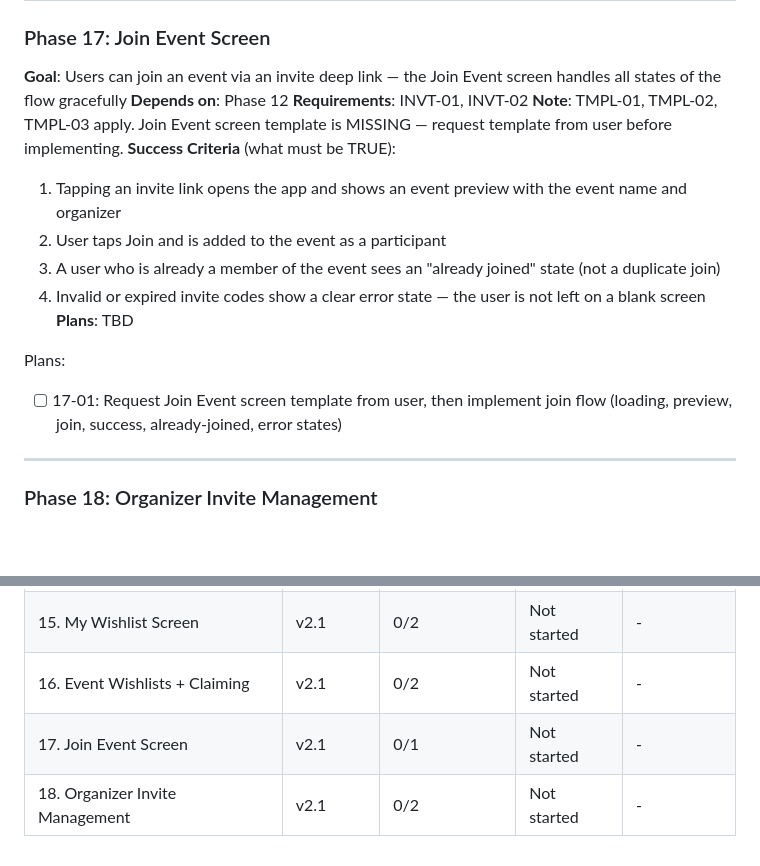
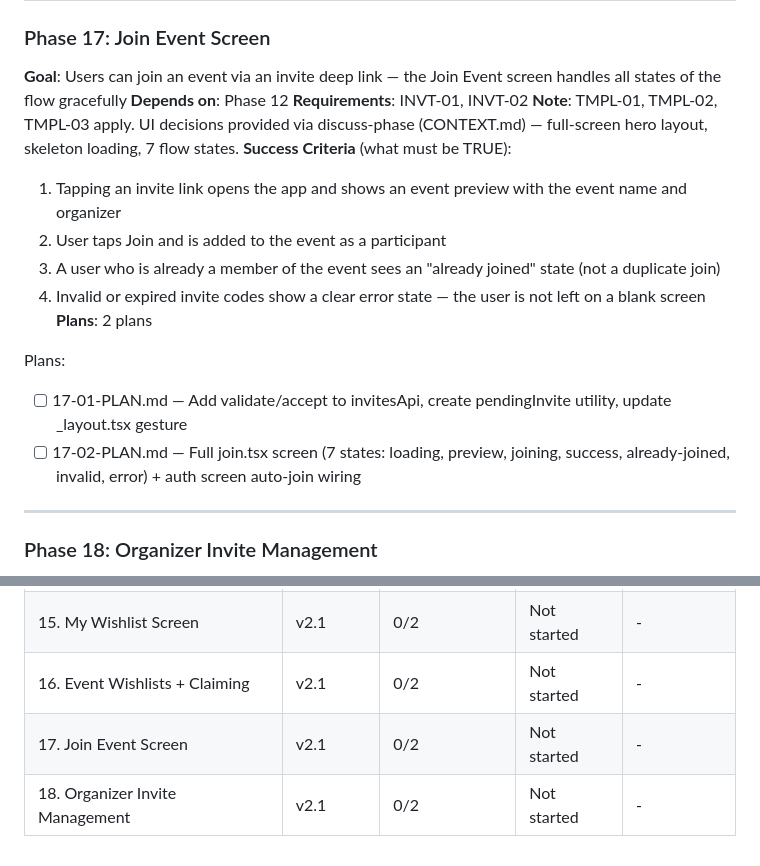
Before and after one commit to DihanVermeulen/gatherly, a Markdown page: .planning/ROADMAP.md, 2 parts joined by grey strips. GitHub-like rendering; blank space fills up the shorter version.

Commit message:
docs(17): create phase plan
Phase 17: Join Event Screen
- 2 plan(s) in 2 wave(s)
- 1 parallel (wave 1), 1 sequential (wave 2)
- Ready for execution

```diff
--- a/.planning/ROADMAP.md
+++ b/.planning/ROADMAP.md
@@ -144,16 +144,17 @@ Plans:
 **Goal**: Users can join an event via an invite deep link — the Join Event screen handles all states of the flow gracefully
 **Depends on**: Phase 12
 **Requirements**: INVT-01, INVT-02
-**Note**: TMPL-01, TMPL-02, TMPL-03 apply. Join Event screen template is MISSING — request template from user before implementing.
+**Note**: TMPL-01, TMPL-02, TMPL-03 apply. UI decisions provided via discuss-phase (CONTEXT.md) — full-screen hero layout, skeleton loading, 7 flow states.
 **Success Criteria** (what must be TRUE):
   1. Tapping an invite link opens the app and shows an event preview with the event name and organizer
   2. User taps Join and is added to the event as a participant
   3. A user who is already a member of the event sees an "already joined" state (not a duplicate join)
   4. Invalid or expired invite codes show a clear error state — the user is not left on a blank screen
-**Plans**: TBD
+**Plans**: 2 plans
 
 Plans:
-- [ ] 17-01: Request Join Event screen template from user, then implement join flow (loading, preview, join, success, already-joined, error states)
+- [ ] 17-01-PLAN.md — Add validate/accept to invitesApi, create pendingInvite utility, update _layout.tsx gesture
+- [ ] 17-02-PLAN.md — Full join.tsx screen (7 states: loading, preview, joining, success, already-joined, invalid, error) + auth screen auto-join wiring
 
 ---
 
@@ -188,5 +189,5 @@ Plans:
 | 14. Edit Event Screen | v2.1 | 2/2 | Complete | 2026-02-25 |
 | 15. My Wishlist Screen | v2.1 | 0/2 | Not started | - |
 | 16. Event Wishlists + Claiming | v2.1 | 0/2 | Not started | - |
-| 17. Join Event Screen | v2.1 | 0/1 | Not started | - |
+| 17. Join Event Screen | v2.1 | 0/2 | Not started | - |
 | 18. Organizer Invite Management | v2.1 | 0/2 | Not started | - |
```
Also changed, not shown: 2 other files.
